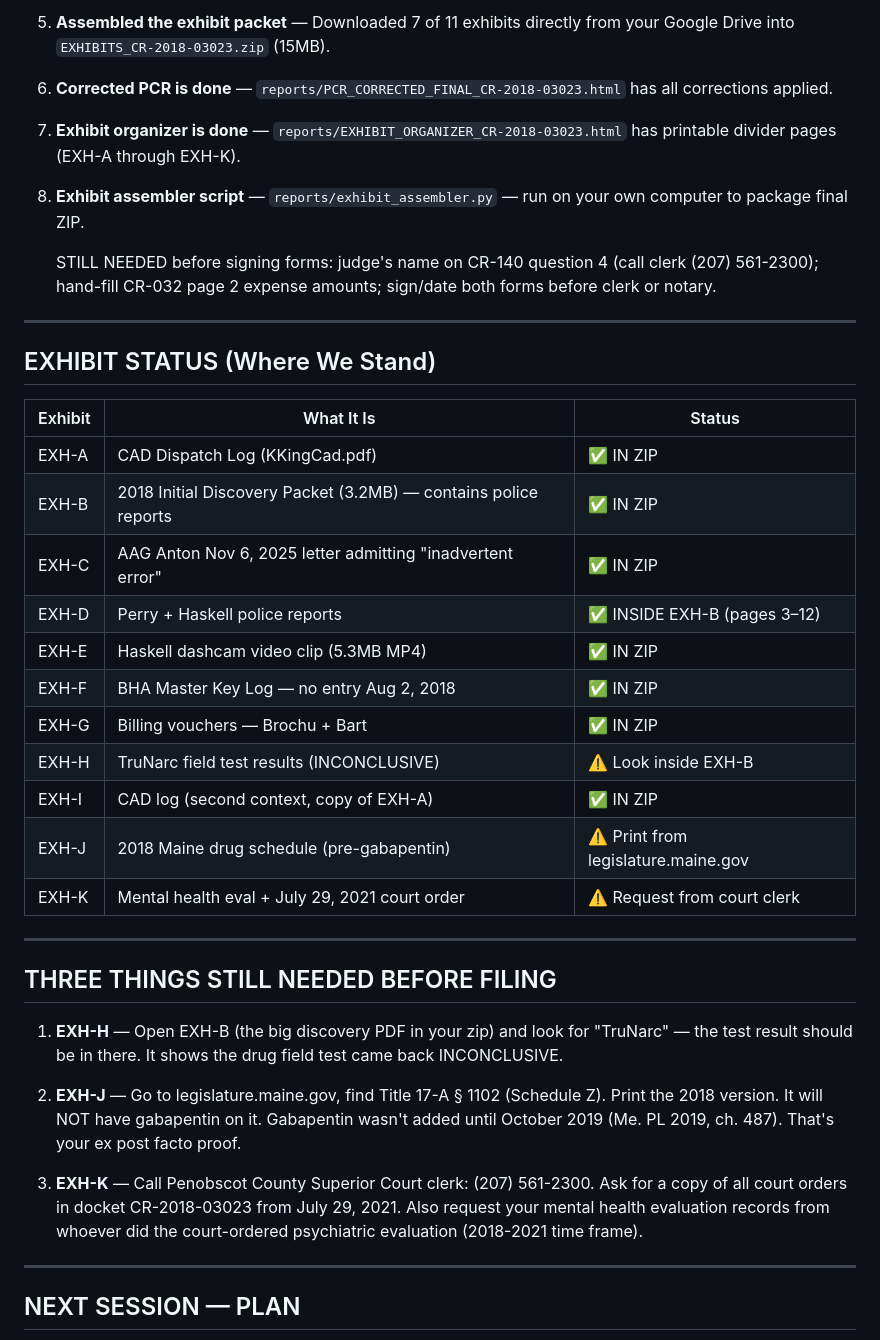
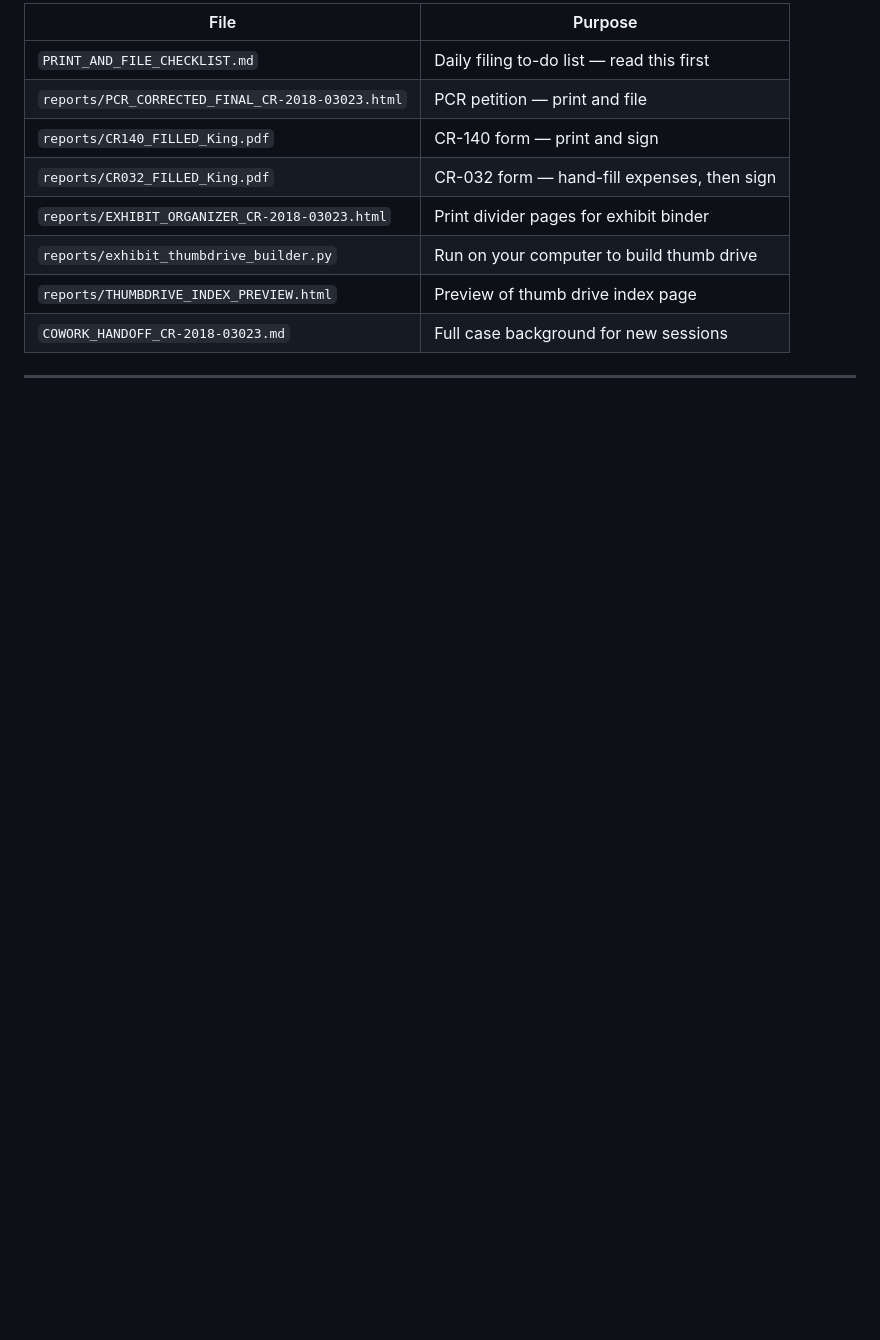
Before and after one commit to keithandamanda1/legal-video-analyzer-for-pro-se-defenders-, a Markdown page: DAILY_STATUS.md, the part around one of its changes. GitHub-like rendering; blank space fills up the shorter version.

```diff
--- a/DAILY_STATUS.md
+++ b/DAILY_STATUS.md
@@ -31,43 +55,14 @@
 
-5. **Assembled the exhibit packet** — Downloaded 7 of 11 exhibits directly from your Google Drive into `EXHIBITS_CR-2018-03023.zip` (15MB).
-
-6. **Corrected PCR is done** — `reports/PCR_CORRECTED_FINAL_CR-2018-03023.html` has all corrections applied.
-
-7. **Exhibit organizer is done** — `reports/EXHIBIT_ORGANIZER_CR-2018-03023.html` has printable divider pages (EXH-A through EXH-K).
-
-8. **Exhibit assembler script** — `reports/exhibit_assembler.py` — run on your own computer to package final ZIP.
-
-   STILL NEEDED before signing forms: judge's name on CR-140 question 4 (call clerk (207) 561-2300); hand-fill CR-032 page 2 expense amounts; sign/date both forms before clerk or notary.
+| File | Purpose |
+|------|---------|
+| `PRINT_AND_FILE_CHECKLIST.md` | Daily filing to-do list — read this first |
+| `reports/PCR_CORRECTED_FINAL_CR-2018-03023.html` | PCR petition — print and file |
+| `reports/CR140_FILLED_King.pdf` | CR-140 form — print and sign |
+| `reports/CR032_FILLED_King.pdf` | CR-032 form — hand-fill expenses, then sign |
+| `reports/EXHIBIT_ORGANIZER_CR-2018-03023.html` | Print divider pages for exhibit binder |
+| `reports/exhibit_thumbdrive_builder.py` | Run on your computer to build thumb drive |
+| `reports/THUMBDRIVE_INDEX_PREVIEW.html` | Preview of thumb drive index page |
+| `COWORK_HANDOFF_CR-2018-03023.md` | Full case background for new sessions |
 
 ---
 
-## EXHIBIT STATUS (Where We Stand)
-
-| Exhibit | What It Is | Status |
-|---------|-----------|--------|
-| EXH-A | CAD Dispatch Log (KKingCad.pdf) | ✅ IN ZIP |
-| EXH-B | 2018 Initial Discovery Packet (3.2MB) — contains police reports | ✅ IN ZIP |
-| EXH-C | AAG Anton Nov 6, 2025 letter admitting "inadvertent error" | ✅ IN ZIP |
-| EXH-D | Perry + Haskell police reports | ✅ INSIDE EXH-B (pages 3–12) |
-| EXH-E | Haskell dashcam video clip (5.3MB MP4) | ✅ IN ZIP |
-| EXH-F | BHA Master Key Log — no entry Aug 2, 2018 | ✅ IN ZIP |
-| EXH-G | Billing vouchers — Brochu + Bart | ✅ IN ZIP |
-| EXH-H | TruNarc field test results (INCONCLUSIVE) | ⚠️ Look inside EXH-B |
-| EXH-I | CAD log (second context, copy of EXH-A) | ✅ IN ZIP |
-| EXH-J | 2018 Maine drug schedule (pre-gabapentin) | ⚠️ Print from legislature.maine.gov |
-| EXH-K | Mental health eval + July 29, 2021 court order | ⚠️ Request from court clerk |
-
----
-
-## THREE THINGS STILL NEEDED BEFORE FILING
-
-1. **EXH-H** — Open EXH-B (the big discovery PDF in your zip) and look for "TruNarc" — the test result should be in there. It shows the drug field test came back INCONCLUSIVE.
-
-2. **EXH-J** — Go to legislature.maine.gov, find Title 17-A § 1102 (Schedule Z). Print the 2018 version. It will NOT have gabapentin on it. Gabapentin wasn't added until October 2019 (Me. PL 2019, ch. 487). That's your ex post facto proof.
-
-3. **EXH-K** — Call Penobscot County Superior Court clerk: (207) 561-2300. Ask for a copy of all court orders in docket CR-2018-03023 from July 29, 2021. Also request your mental health evaluation records from whoever did the court-ordered psychiatric evaluation (2018-2021 time frame).
-
----
-
-## NEXT SESSION — PLAN
-
```
Also changed, not shown: other parts of DAILY_STATUS.md (+42 -42 lines), PRINT_AND_FILE_CHECKLIST.md (added, +79 -0 lines).
